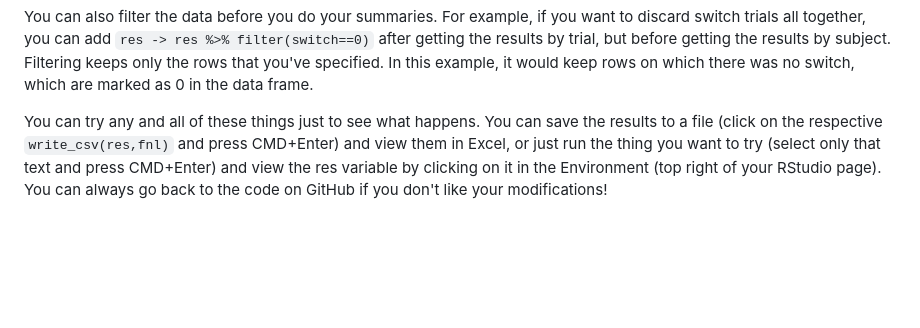
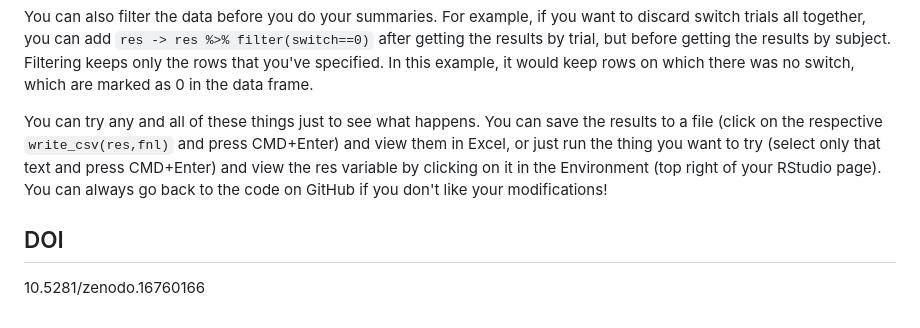
Before and after one commit to garner-code/doors, a Markdown page: README.md, the part around the change. Rendered like a GitHub page; blank space fills up the shorter version.

Commit message:
adding doi

```diff
--- a/README.md
+++ b/README.md
@@ -206,3 +206,9 @@ Adjust the 'summary' steps in run_wrangling.R. These commands (e.g. `res <- grp_
 You can also filter the data before you do your summaries. For example, if you want to discard switch trials all together, you can add `res -> res %>% filter(switch==0)` after getting the results by trial, but before getting the results by subject. Filtering keeps only the rows that you've specified. In this example, it would keep rows on which there was no switch, which are marked as 0 in the data frame.
 
 You can try any and all of these things just to see what happens. You can save the results to a file (click on the respective `write_csv(res,fnl)` and press CMD+Enter) and view them in Excel, or just run the thing you want to try (select only that text and press CMD+Enter) and view the res variable by clicking on it in the Environment (top right of your RStudio page). You can always go back to the code on GitHub if you don't like your modifications!
+
+
+
+## DOI
+
+10.5281/zenodo.16760166
```
